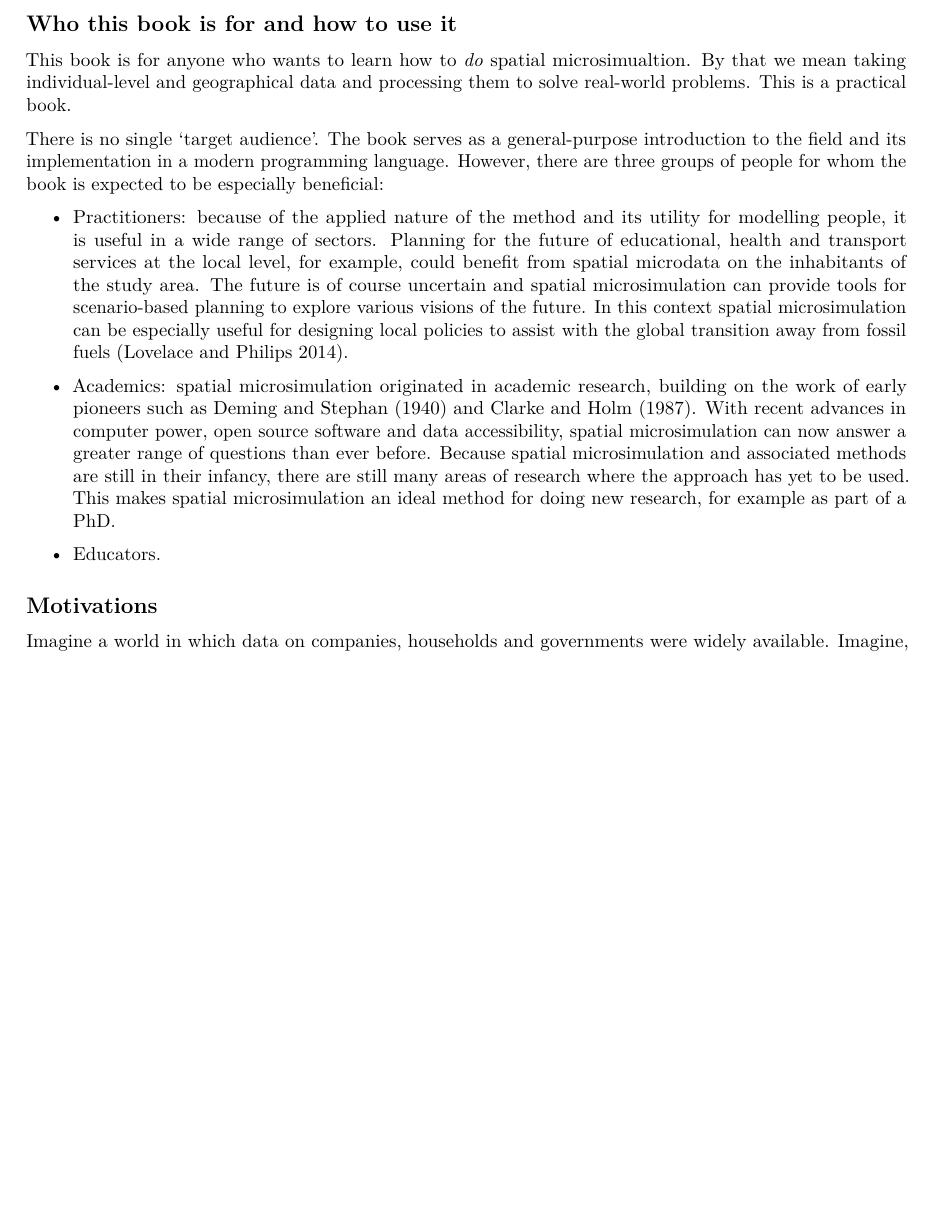
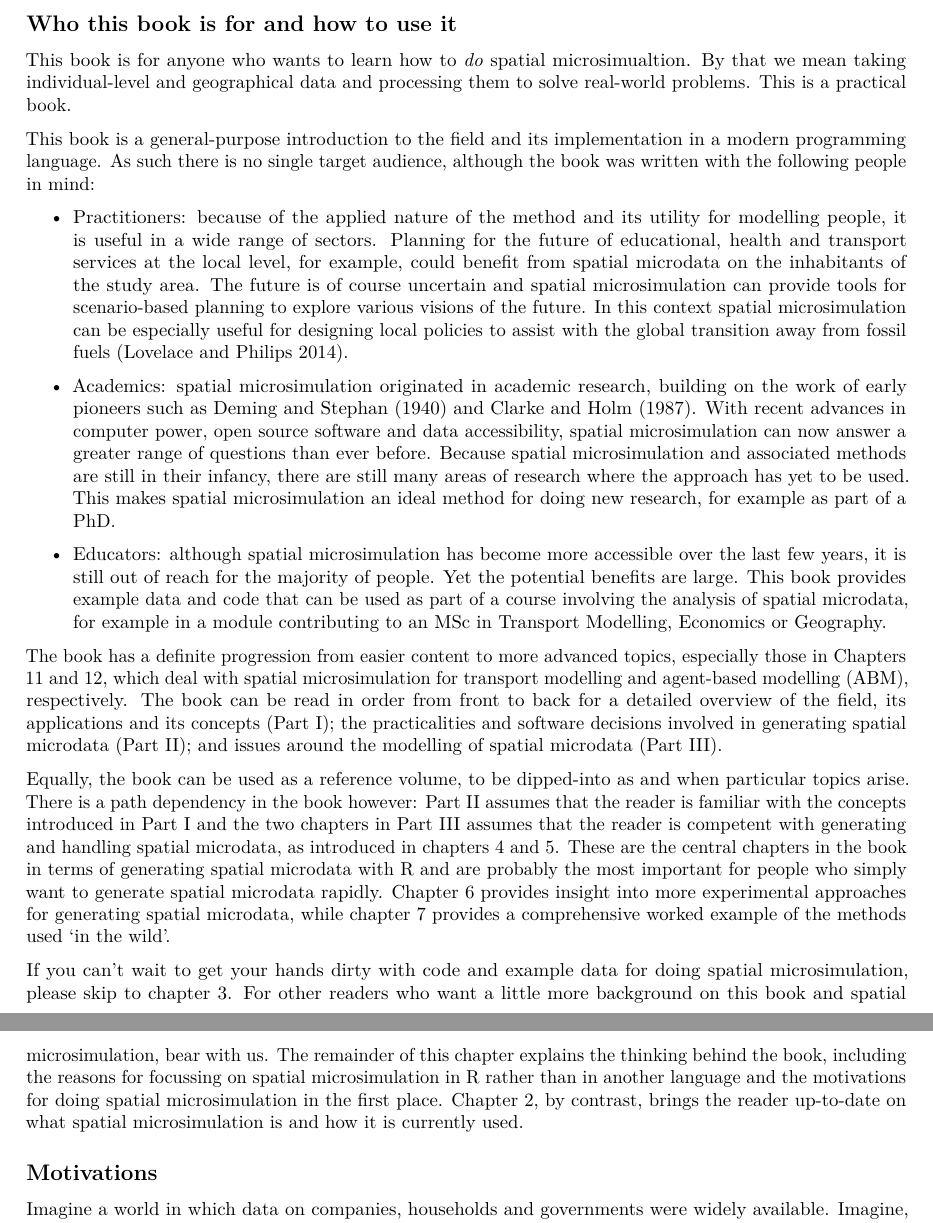
Before and after one commit to Robinlovelace/spatial-microsim-book, an R Markdown document (01-introduction.Rmd): part of page 1 of 9 before the commit and two parts of pages 1 and 2 of 9 after it, the two joined at a grey line, cut so that both start at the same text, the shorter picture padded with empty space. Rendered offline with R 4.5, knitr and Pandoc, then LaTeX, with nearby package versions; some code elsewhere in the file could not run offline.

Commit message:
Update chapter 1

```diff
--- a/01-introduction.Rmd
+++ b/01-introduction.Rmd
@@ -18,10 +18,10 @@ This book is for anyone who wants to learn how to *do* spatial microsimualtion.
 By that we mean taking individual-level and geographical data and
 processing them to solve real-world problems. This is a practical book.
 
-There is no single 'target audience'. The book serves as a general-purpose introduction
-to the field and its implementation in a modern programming language. However,
-there are three groups of people for whom the book is expected to be
-especially beneficial:
+This book is a general-purpose introduction
+to the field and its implementation in a modern programming language. As such
+there is no single target audience, although
+the book was written with the following people in mind:
 
 - Practitioners: because of the applied nature of the method and its utility for
 modelling people, it is useful in a wide range of sectors. Planning for the
@@ -42,7 +42,44 @@ still many areas of research where the approach has yet to be used. This
 makes spatial microsimulation an ideal method for doing new research,
 for example as part of a PhD.
 
-- Educators.
+- Educators: although spatial microsimulation has become more accessible over the
+last few years, it is still out of reach for the majority of people.
+Yet the potential benefits are large. This book provides example data and
+code that can be used as part of a course involving the analysis of spatial
+microdata, for example in a module contributing to an MSc in Transport Modelling,
+Economics or Geography.
+
+The book has a definite progression from easier content to more advanced
+topics, especially those in Chapters 11 and 12, which deal with spatial microsimulation
+for transport modelling and agent-based modelling (ABM), respectively.
+The book can be read in order from front to back for a detailed overview
+of the field, its applications and its concepts (Part I);
+the practicalities and software decisions involved in generating
+spatial microdata (Part II); and issues around the modelling of spatial microdata
+(Part III).
+
+Equally, the book can be used as a reference volume, to be dipped-into as and when
+particular topics arise. There is a path dependency in the book however: Part II
+assumes that the reader is familiar with the concepts introduced in Part I and
+the two chapters in
+Part III assumes that the reader is competent with generating and handling spatial
+microdata, as introduced in chapters 4 and 5. These are the central chapters in
+the book in terms of generating spatial microdata with R and are probably the
+most important for people who simply want to generate spatial microdata rapidly.
+Chapter 6 provides insight into more experimental approaches for generating spatial
+microdata, while chapter 7 provides a comprehensive worked example of the methods
+used 'in the wild'.
+
+If you can't wait to get your hands dirty with code and example data for
+doing spatial microsimulation, please skip to chapter 3.
+For other readers who want a little more background on this book and
+spatial microsimulation, bear with us.
+The remainder of this chapter explains the thinking behind the book,
+including the reasons for focussing on spatial microsimulation in R
+rather than in another language and the motivations for doing spatial
+microsimulation in the first place. Chapter 2, by contrast, brings the
+reader up-to-date on what spatial microsimulation is and how it is currently
+used.
 
 ## Motivations
 
```
Also changed, not shown: 01-introduction.Rmd (6 more changed lines).
